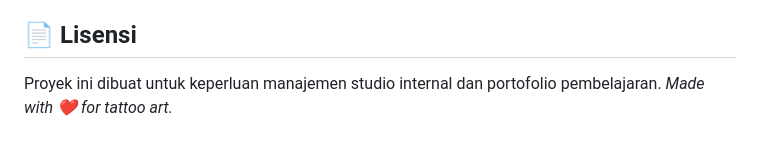
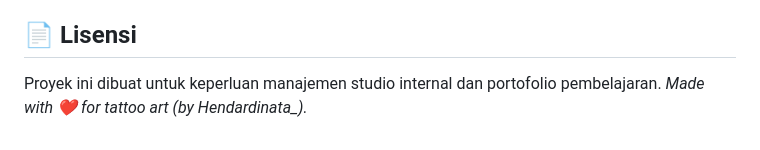
Before and after one commit to Hendardinata/arunika-tatto, a Markdown page: README.md, the part around the change. GitHub-like rendering.

```diff
--- a/README.md
+++ b/README.md
@@ -97,4 +97,4 @@ Jika Anda ingin menambahkan fitur atau memperbaiki *bug*, jangan ragu untuk mela
 
 ## 📄 Lisensi
 Proyek ini dibuat untuk keperluan manajemen studio internal dan portofolio pembelajaran.
-*Made with ❤️ for tattoo art.*
+*Made with ❤️ for tattoo art (by Hendardinata_).*
```
